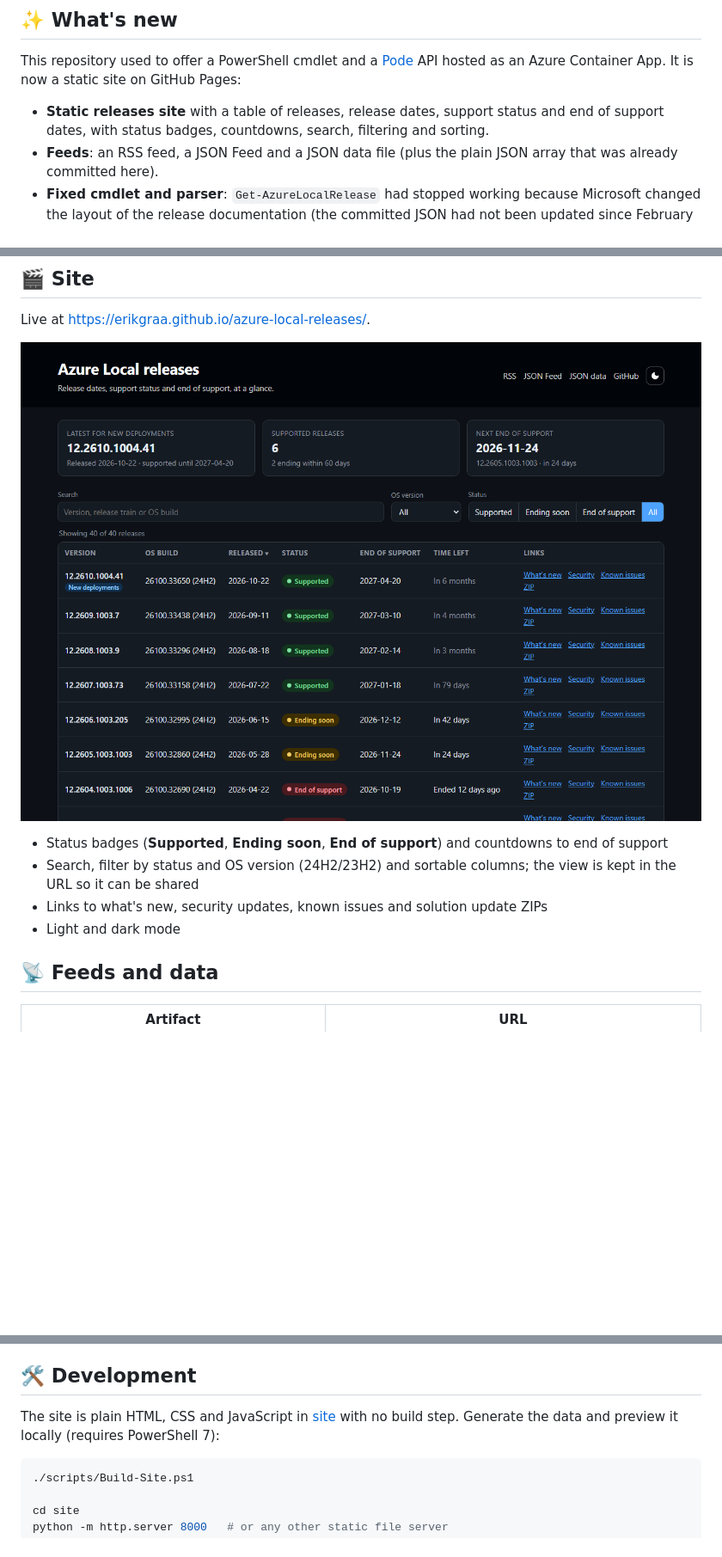
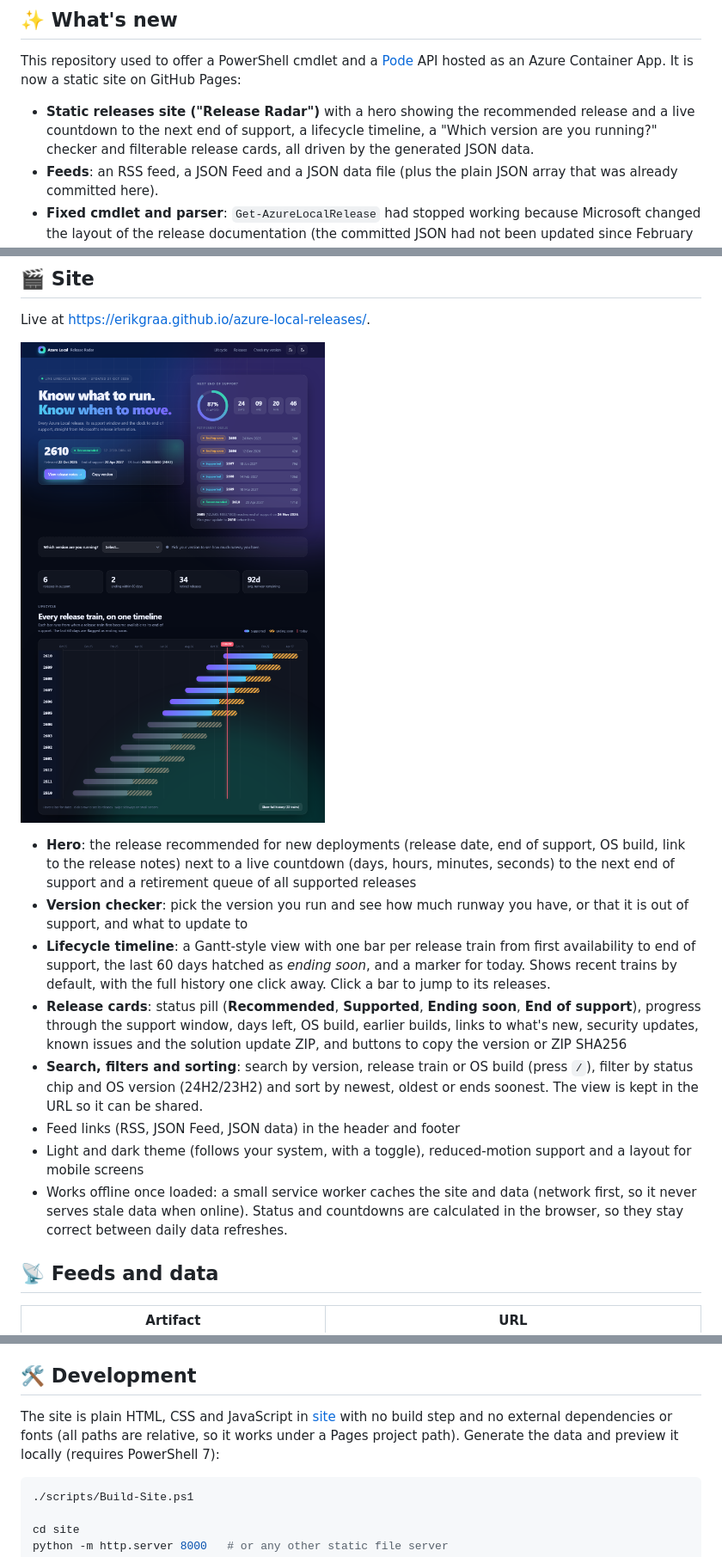
Before and after one commit to erikgraa/azure-local-releases, a Markdown page: README.md, 3 parts joined by grey strips. Shown at 86% size. GitHub-like rendering; pictures changed too: assets/demo.png; blank space fills up the shorter version.

````diff
--- a/README.md
+++ b/README.md
@@ -11,7 +11,7 @@ A static site that shows [Azure Local](https://learn.microsoft.com/en-us/azure/a
 
 This repository used to offer a PowerShell cmdlet and a [Pode](https://badgerati.github.io/Pode) API hosted as an Azure Container App. It is now a static site on GitHub Pages:
 
-- **Static releases site** with a table of releases, release dates, support status and end of support dates, with status badges, countdowns, search, filtering and sorting.
+- **Static releases site ("Release Radar")** with a hero showing the recommended release and a live countdown to the next end of support, a lifecycle timeline, a "Which version are you running?" checker and filterable release cards, all driven by the generated JSON data.
 - **Feeds**: an RSS feed, a JSON Feed and a JSON data file (plus the plain JSON array that was already committed here).
 - **Fixed cmdlet and parser**: `Get-AzureLocalRelease` had stopped working because Microsoft changed the layout of the release documentation (the committed JSON had not been updated since February 2026). The parser has been rewritten for the current layout and now also handles builds that supersede earlier ones.
 - **End of support dates** derived from Microsoft's six-month support policy, see [How end of support is determined](#how-end-of-support-is-determined).
@@ -24,10 +24,14 @@ Live at https://erikgraa.github.io/azure-local-releases/.
 
 [![Azure Local releases site](/assets/demo.png)](https://erikgraa.github.io/azure-local-releases/)
 
-- Status badges (**Supported**, **Ending soon**, **End of support**) and countdowns to end of support
-- Search, filter by status and OS version (24H2/23H2) and sortable columns; the view is kept in the URL so it can be shared
-- Links to what's new, security updates, known issues and solution update ZIPs
-- Light and dark mode
+- **Hero**: the release recommended for new deployments (release date, end of support, OS build, link to the release notes) next to a live countdown (days, hours, minutes, seconds) to the next end of support and a retirement queue of all supported releases
+- **Version checker**: pick the version you run and see how much runway you have, or that it is out of support, and what to update to
+- **Lifecycle timeline**: a Gantt-style view with one bar per release train from first availability to end of support, the last 60 days hatched as *ending soon*, and a marker for today. Shows recent trains by default, with the full history one click away. Click a bar to jump to its releases.
+- **Release cards**: status pill (**Recommended**, **Supported**, **Ending soon**, **End of support**), progress through the support window, days left, OS build, earlier builds, links to what's new, security updates, known issues and the solution update ZIP, and buttons to copy the version or ZIP SHA256
+- **Search, filters and sorting**: search by version, release train or OS build (press `/`), filter by status chip and OS version (24H2/23H2) and sort by newest, oldest or ends soonest. The view is kept in the URL so it can be shared.
+- Feed links (RSS, JSON Feed, JSON data) in the header and footer
+- Light and dark theme (follows your system, with a toggle), reduced-motion support and a layout for mobile screens
+- Works offline once loaded: a small service worker caches the site and data (network first, so it never serves stale data when online). Status and countdowns are calculated in the browser, so they stay correct between daily data refreshes.
 
 ## 📡 Feeds and data
 
@@ -101,7 +105,7 @@ What changed in the cmdlet:
 
 ## 🛠 Development
 
-The site is plain HTML, CSS and JavaScript in [site](site) with no build step. Generate the data and preview it locally (requires PowerShell 7):
+The site is plain HTML, CSS and JavaScript in [site](site) with no build step and no external dependencies or fonts (all paths are relative, so it works under a Pages project path). Generate the data and preview it locally (requires PowerShell 7):
 
 ```powershell
 ./scripts/Build-Site.ps1
````
Also changed, not shown: other parts of README.md (+1 -0 lines), 4 other files.
